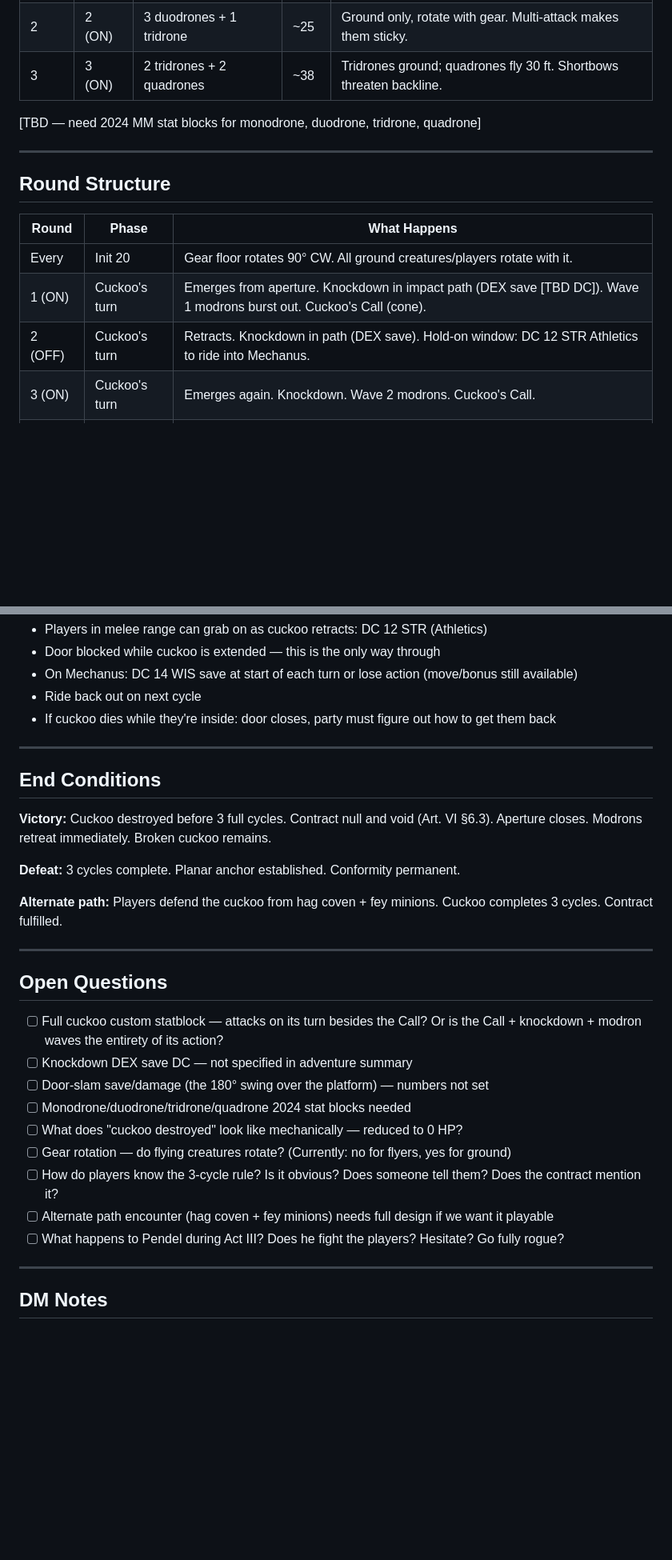
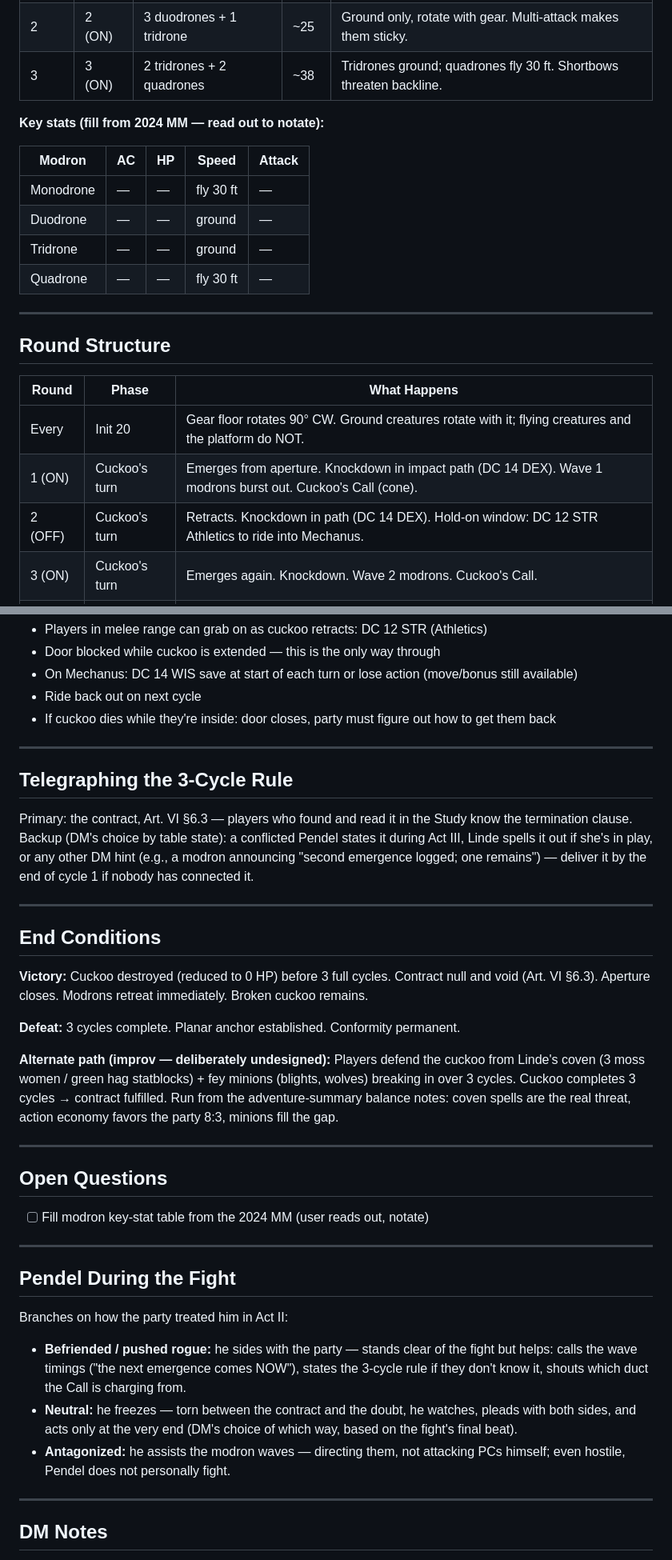
Before and after one commit to m4webb/uhrmacher, a Markdown page: scenes/encounter-06-cuckoos-landing.md, 2 parts joined by grey strips. Shown at 80% size. Rendered like a GitHub page; blank space fills up the shorter version.

Commit message:
Encounter 6: resolve all open design questions
- Cuckoo: no attack actions (objective, CR 3 label), standard
  construct immunities, destroyed = 0 HP
- Knockdown DC 14 DEX; door slam DC 14 DEX, 2d6 bludgeoning + prone
  (half and standing on save)
- Rotation confirmed: ground rotates, flyers and platform don't
- 3-cycle rule telegraph: contract Art. VI 6.3 primary, flexible
  roleplay backup (Pendel/Linde/DM hint) by end of cycle 1
- Alternate hag path stays deliberately improv (summary notes)
- Pendel branches on party treatment: helps / freezes / directs waves
- Modron key-stat table scaffolded — remaining: fill from 2024 MM

Co-Authored-By: Claude Fable 5 <noreply@anthropic.com>

```diff
--- a/scenes/encounter-06-cuckoos-landing.md
+++ b/scenes/encounter-06-cuckoos-landing.md
@@ -25,7 +28,14 @@
 | 2 | 2 (ON) | 3 duodrones + 1 tridrone | ~25 | Ground only, rotate with gear. Multi-attack makes them sticky. |
 | 3 | 3 (ON) | 2 tridrones + 2 quadrones | ~38 | Tridrones ground; quadrones fly 30 ft. Shortbows threaten backline. |
 
-[TBD — need 2024 MM stat blocks for monodrone, duodrone, tridrone, quadrone]
+**Key stats (fill from 2024 MM — read out to notate):**
+
+| Modron | AC | HP | Speed | Attack |
+|--------|----|----|-------|--------|
+| Monodrone | — | — | fly 30 ft | — |
+| Duodrone | — | — | ground | — |
+| Tridrone | — | — | ground | — |
+| Quadrone | — | — | fly 30 ft | — |
 
 ---
 
@@ -33,9 +43,9 @@
 
 | Round | Phase | What Happens |
 |-------|-------|--------------|
-| Every | Init 20 | Gear floor rotates 90° CW. All ground creatures/players rotate with it. |
-| 1 (ON) | Cuckoo's turn | Emerges from aperture. Knockdown in impact path (DEX save [TBD DC]). Wave 1 modrons burst out. Cuckoo's Call (cone). |
-| 2 (OFF) | Cuckoo's turn | Retracts. Knockdown in path (DEX save). Hold-on window: DC 12 STR Athletics to ride into Mechanus. |
+| Every | Init 20 | Gear floor rotates 90° CW. Ground creatures rotate with it; flying creatures and the platform do NOT. |
+| 1 (ON) | Cuckoo's turn | Emerges from aperture. Knockdown in impact path (DC 14 DEX). Wave 1 modrons burst out. Cuckoo's Call (cone). |
+| 2 (OFF) | Cuckoo's turn | Retracts. Knockdown in path (DC 14 DEX). Hold-on window: DC 12 STR Athletics to ride into Mechanus. |
 | 3 (ON) | Cuckoo's turn | Emerges again. Knockdown. Wave 2 modrons. Cuckoo's Call. |
 | 4 (OFF) | Cuckoo's turn | Retracts. Knockdown. Hold-on window. |
 | 5 (ON) | Cuckoo's turn | Emerges. Knockdown. Wave 3 modrons. Cuckoo's Call. Last chance. |
@@ -67,27 +77,35 @@ Players who beat the cuckoo's initiative can reposition after gear rotation but
 
 ---
 
+## Telegraphing the 3-Cycle Rule
+
+Primary: the contract, Art. VI §6.3 — players who found and read it in the Study know the termination clause. Backup (DM's choice by table state): a conflicted Pendel states it during Act III, Linde spells it out if she's in play, or any other DM hint (e.g., a modron announcing "second emergence logged; one remains") — deliver it by the end of cycle 1 if nobody has connected it.
+
+---
+
 ## End Conditions
 
-**Victory:** Cuckoo destroyed before 3 full cycles. Contract null and void (Art. VI §6.3). Aperture closes. Modrons retreat immediately. Broken cuckoo remains.
+**Victory:** Cuckoo destroyed (reduced to 0 HP) before 3 full cycles. Contract null and void (Art. VI §6.3). Aperture closes. Modrons retreat immediately. Broken cuckoo remains.
 
 **Defeat:** 3 cycles complete. Planar anchor established. Conformity permanent.
 
-**Alternate path:** Players defend the cuckoo from hag coven + fey minions. Cuckoo completes 3 cycles. Contract fulfilled.
+**Alternate path (improv — deliberately undesigned):** Players defend the cuckoo from Linde's coven (3 moss women / green hag statblocks) + fey minions (blights, wolves) breaking in over 3 cycles. Cuckoo completes 3 cycles → contract fulfilled. Run from the adventure-summary balance notes: coven spells are the real threat, action economy favors the party 8:3, minions fill the gap.
 
 ---
 
 ## Open Questions
 
-- [ ] Full cuckoo custom statblock — attacks on its turn besides the Call? Or is the Call + knockdown + modron waves the entirety of its action?
-- [ ] Knockdown DEX save DC — not specified in adventure summary
-- [ ] Door-slam save/damage (the 180° swing over the platform) — numbers not set
-- [ ] Monodrone/duodrone/tridrone/quadrone 2024 stat blocks needed
-- [ ] What does "cuckoo destroyed" look like mechanically — reduced to 0 HP?
-- [ ] Gear rotation — do flying creatures rotate? (Currently: no for flyers, yes for ground)
-- [ ] How do players know the 3-cycle rule? Is it obvious? Does someone tell them? Does the contract mention it?
-- [ ] Alternate path encounter (hag coven + fey minions) needs full design if we want it playable
-- [ ] What happens to Pendel during Act III? Does he fight the players? Hesitate? Go fully rogue?
+- [ ] Fill modron key-stat table from the 2024 MM (user reads out, notate)
+
+---
+
+## Pendel During the Fight
+
+Branches on how the party treated him in Act II:
+
+- **Befriended / pushed rogue:** he sides with the party — stands clear of the fight but helps: calls the wave timings ("the next emergence comes NOW"), states the 3-cycle rule if they don't know it, shouts which duct the Call is charging from.
+- **Neutral:** he freezes — torn between the contract and the doubt, he watches, pleads with both sides, and acts only at the very end (DM's choice of which way, based on the fight's final beat).
+- **Antagonized:** he assists the modron waves — directing them, not attacking PCs himself; even hostile, Pendel does not personally fight.
 
 ---
 
```
Also changed, not shown: other parts of scenes/encounter-06-cuckoos-landing.md (+7 -4 lines).
